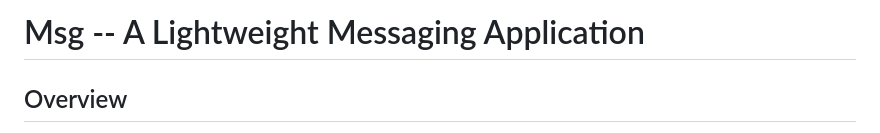
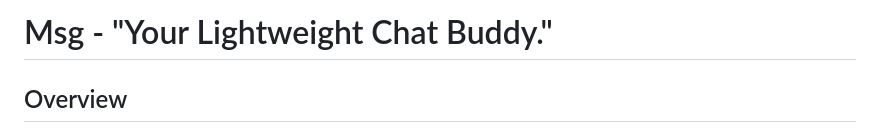
Before and after one commit to prateekbhujel/msg, a Markdown page: README.md, the part around the change printed below. GitHub-like rendering.

Commit message:
Planning the application.

```diff
--- a/README.md
+++ b/README.md
@@ -1,4 +1,4 @@
-# Msg -- A Lightweight Messaging Application
+# Msg - "Your Lightweight Chat Buddy."
 
 ## Overview
 
```
Also changed, not shown: other parts of README.md (+0 -1 lines).
